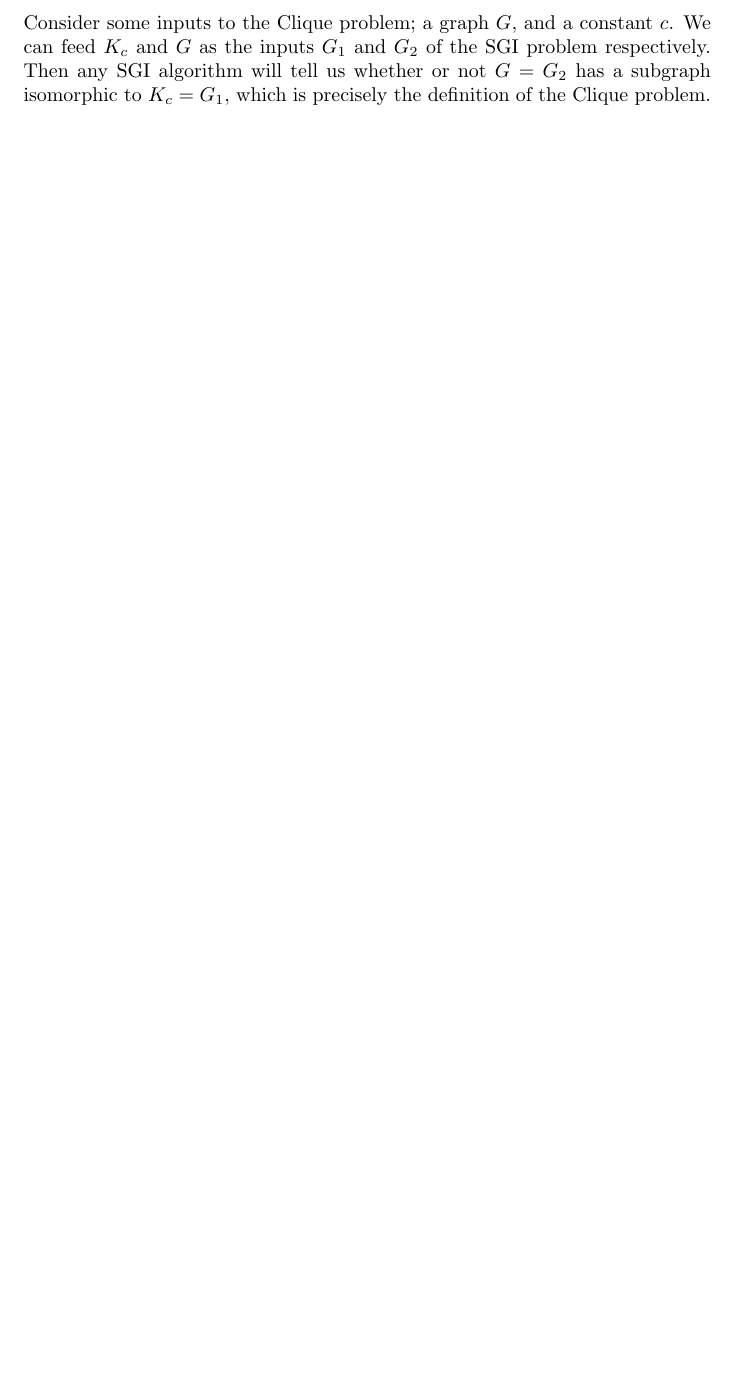
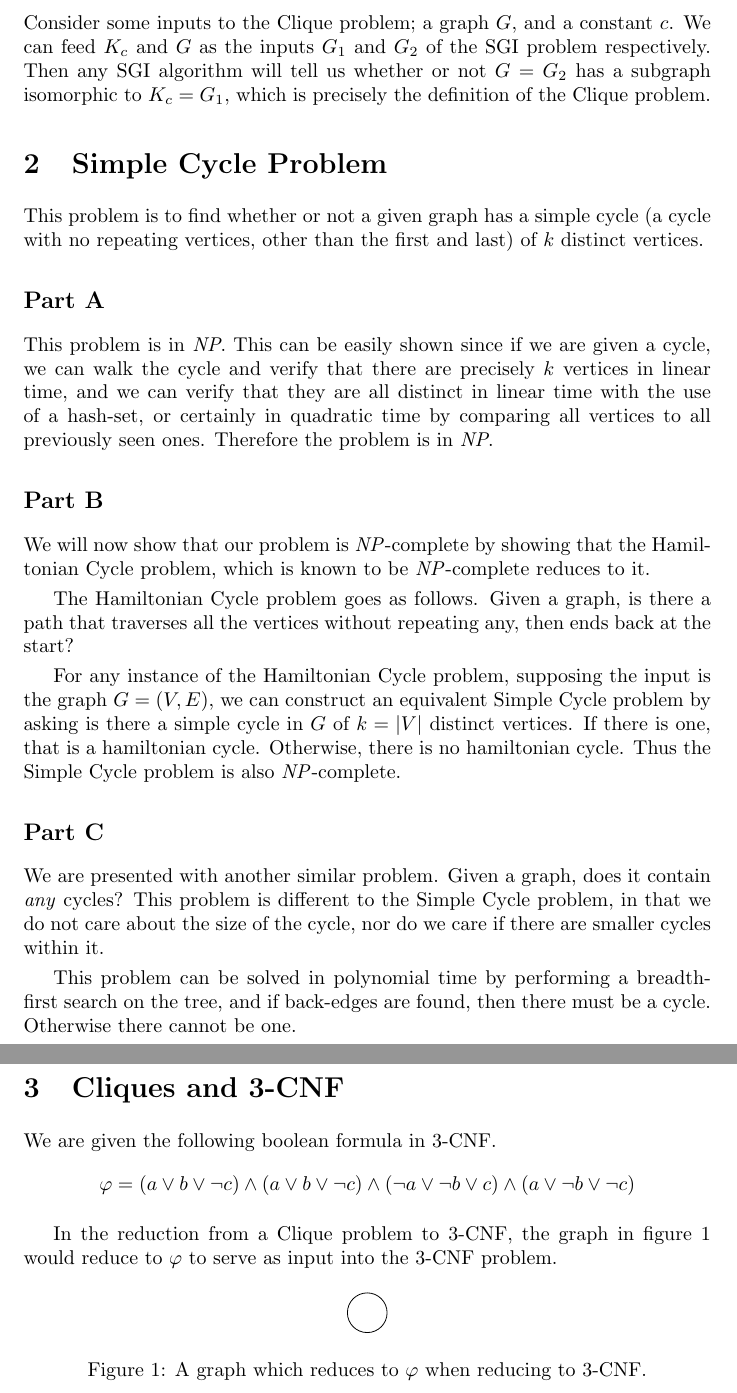
Before and after one commit to abrahammurciano/homework, a LaTeX problem sheet (3rd-Year/Algorithms/HW7-NP/HW7-NP.tex): part of page 2 of 2 before the commit and two parts of pages 2 and 3 of 3 after it, the two joined at a grey line, cut so that both start at the same text, the shorter picture padded with empty space. Compiled offline with pdfLaTeX.

Commit message:
did q2 and started q3

```diff
--- a/3rd-Year/Algorithms/HW7-NP/HW7-NP.tex
+++ b/3rd-Year/Algorithms/HW7-NP/HW7-NP.tex
@@ -7,6 +7,9 @@
 \usepackage[noend]{algpseudocode}		% for algorithms in pseudo code. Usage: \begin{algorithmic}
 \MakeRobust{\Call}
 \newcommand{\lang}{\mathcal{L}}
+\usepackage{tikz}	% for diagrams
+\usetikzlibrary{positioning}
+\usetikzlibrary{quotes}
 
 \setlength{\parskip}{\smallskipamount}
 
@@ -52,4 +55,46 @@ The Clique problem is to determine, given a graph \(G = (V, E)\) and a constant
 
 To reduce the Clique problem to SGI, we must convert every instance of the Clique problem into one of SGI, such that the solution will be the same for both. Consider some inputs to the Clique problem; a graph \(G\), and a constant \(c\). We can feed \(K_c\) and \(G\) as the inputs \(G_1\) and \(G_2\) of the SGI problem respectively. Then any SGI algorithm will tell us whether or not \(G = G_2\) has a subgraph isomorphic to \(K_c = G_1\), which is precisely the definition of the Clique problem.
 
+
+\section{Simple Cycle Problem}
+
+This problem is to find whether or not a given graph has a simple cycle (a cycle with no repeating vertices, other than the first and last) of \(k\) distinct vertices.
+
+\subsection*{Part A}
+
+This problem is in \textit{NP}. This can be easily shown since if we are given a cycle, we can walk the cycle and verify that there are precisely \(k\) vertices in linear time, and we can verify that they are all distinct in linear time with the use of a hash-set, or certainly in quadratic time by comparing all vertices to all previously seen ones. Therefore the problem is in \textit{NP}.
+
+\subsection*{Part B}
+
+We will now show that our problem is \textit{NP}-complete by showing that the Hamiltonian Cycle problem, which is known to be \textit{NP}-complete reduces to it.
+
+The Hamiltonian Cycle problem goes as follows. Given a graph, is there a path that traverses all the vertices without repeating any, then ends back at the start?
+
+For any instance of the Hamiltonian Cycle problem, supposing the input is the graph \(G = (V, E)\), we can construct an equivalent Simple Cycle problem by asking is there a simple cycle in \(G\) of \(k = |V|\) distinct vertices. If there is one, that is a hamiltonian cycle. Otherwise, there is no hamiltonian cycle. Thus the Simple Cycle problem is also \textit{NP}-complete.
+
+\subsection*{Part C}
+
+We are presented with another similar problem. Given a graph, does it contain \emph{any} cycles? This problem is different to the Simple Cycle problem, in that we do not care about the size of the cycle, nor do we care if there are smaller cycles within it.
+
+This problem can be solved in polynomial time by performing a breadth-first search on the tree, and if back-edges are found, then there must be a cycle. Otherwise there cannot be one.
+
+\section{Cliques and 3-CNF}
+
+We are given the following boolean formula in 3-CNF.
+\begin{equation*}
+	\varphi = (a \lor b \lor \lnot c) \land (a \lor b \lor \lnot c) \land (\lnot a \lor \lnot b \lor c) \land (a \lor \lnot b \lor \lnot c)
+\end{equation*}
+
+In the reduction from a Clique problem to 3-CNF, the graph in figure \ref{q3-clique} would reduce to \(\varphi\) to serve as input into the 3-CNF problem.
+
+\begin{figure}[htbp]
+	\centering
+	\begin{tikzpicture}
+		[vertex/.style={circle, draw=black, node distance=1cm, minimum size=0.7cm}]
+		\node[vertex] {};
+	\end{tikzpicture}
+	\caption{A graph which reduces to \(\varphi\) when reducing to 3-CNF.}
+	\label{q3-clique}
+\end{figure}
+
 \end{document}
```
Also changed, not shown: 3rd-Year/Algorithms/HW7-NP/HW7-NP.pdf.
